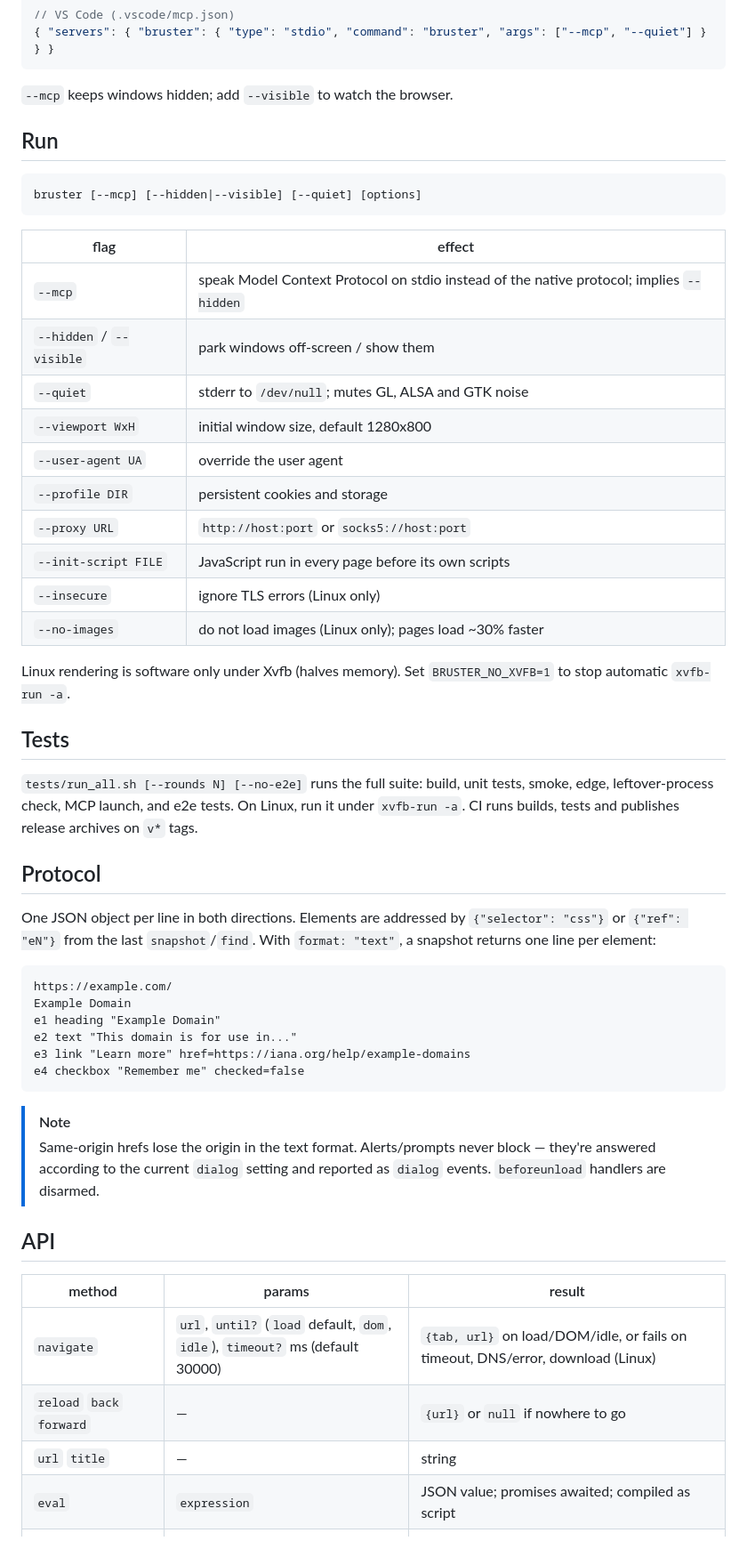
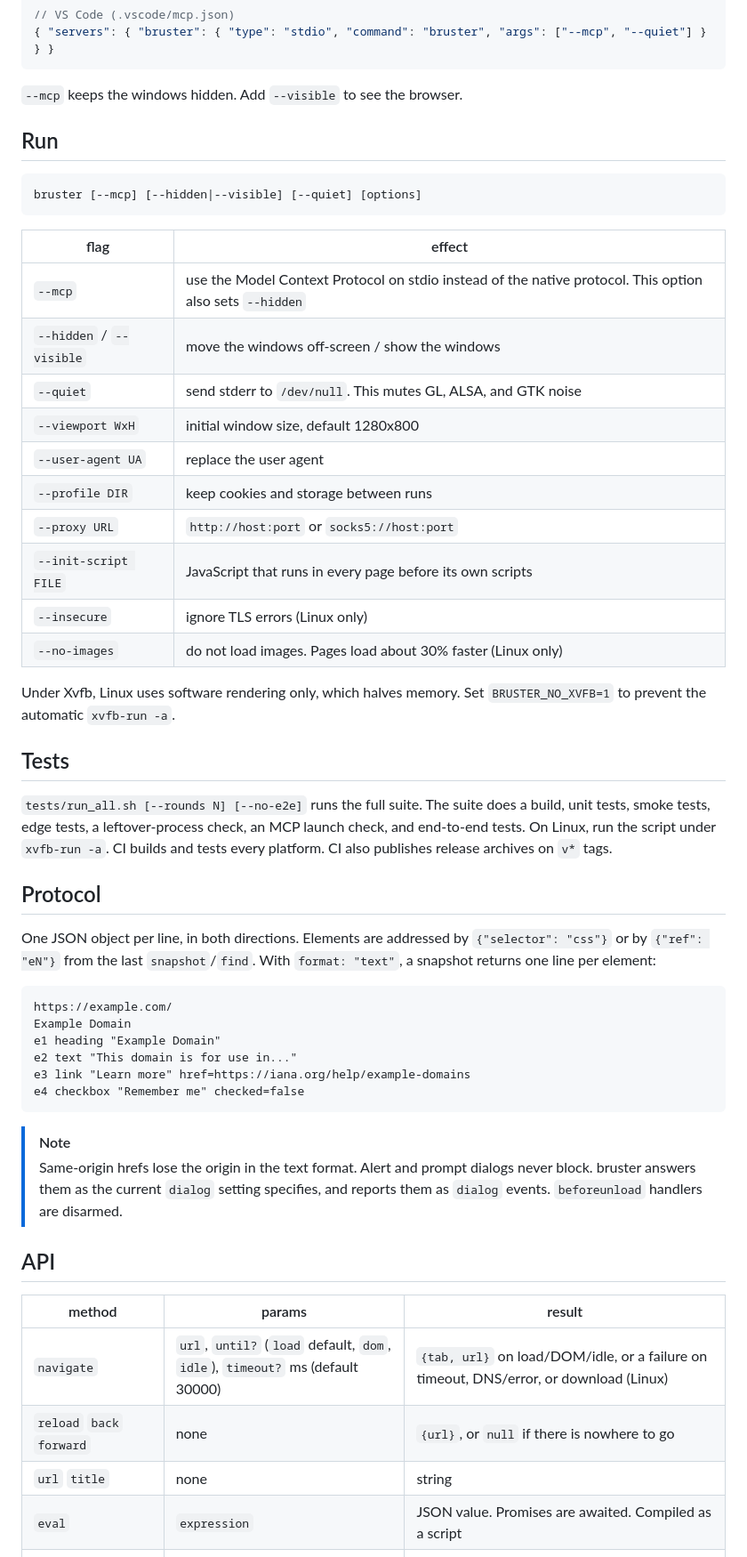
Before and after one commit to aliilyas/bruster, a Markdown page: README.md, the part around one of its changes. Shown at 89% size. GitHub-like rendering.

````diff
--- a/README.md
+++ b/README.md
@@ -119,7 +119,7 @@ codex mcp add bruster -- bruster --mcp --quiet           # Codex CLI
 { "servers": { "bruster": { "type": "stdio", "command": "bruster", "args": ["--mcp", "--quiet"] } } }
 ```
 
-`--mcp` keeps windows hidden; add `--visible` to watch the browser.
+`--mcp` keeps the windows hidden. Add `--visible` to see the browser.
 
 ## Run
 
@@ -129,26 +129,26 @@ bruster [--mcp] [--hidden|--visible] [--quiet] [options]
 
 | flag | effect |
 |---|---|
-| `--mcp` | speak Model Context Protocol on stdio instead of the native protocol; implies `--hidden` |
-| `--hidden` / `--visible` | park windows off-screen / show them |
-| `--quiet` | stderr to `/dev/null`; mutes GL, ALSA and GTK noise |
+| `--mcp` | use the Model Context Protocol on stdio instead of the native protocol. This option also sets `--hidden` |
+| `--hidden` / `--visible` | move the windows off-screen / show the windows |
+| `--quiet` | send stderr to `/dev/null`. This mutes GL, ALSA, and GTK noise |
 | `--viewport WxH` | initial window size, default 1280x800 |
-| `--user-agent UA` | override the user agent |
-| `--profile DIR` | persistent cookies and storage |
+| `--user-agent UA` | replace the user agent |
+| `--profile DIR` | keep cookies and storage between runs |
 | `--proxy URL` | `http://host:port` or `socks5://host:port` |
-| `--init-script FILE` | JavaScript run in every page before its own scripts |
+| `--init-script FILE` | JavaScript that runs in every page before its own scripts |
 | `--insecure` | ignore TLS errors (Linux only) |
-| `--no-images` | do not load images (Linux only); pages load ~30% faster |
+| `--no-images` | do not load images. Pages load about 30% faster (Linux only) |
 
-Linux rendering is software only under Xvfb (halves memory). Set `BRUSTER_NO_XVFB=1` to stop automatic `xvfb-run -a`.
+Under Xvfb, Linux uses software rendering only, which halves memory. Set `BRUSTER_NO_XVFB=1` to prevent the automatic `xvfb-run -a`.
 
 ## Tests
 
-`tests/run_all.sh [--rounds N] [--no-e2e]` runs the full suite: build, unit tests, smoke, edge, leftover-process check, MCP launch, and e2e tests. On Linux, run it under `xvfb-run -a`. CI runs builds, tests and publishes release archives on `v*` tags.
+`tests/run_all.sh [--rounds N] [--no-e2e]` runs the full suite. The suite does a build, unit tests, smoke tests, edge tests, a leftover-process check, an MCP launch check, and end-to-end tests. On Linux, run the script under `xvfb-run -a`. CI builds and tests every platform. CI also publishes release archives on `v*` tags.
 
 ## Protocol
 
-One JSON object per line in both directions. Elements are addressed by `{"selector": "css"}` or `{"ref": "eN"}` from the last `snapshot`/`find`. With `format: "text"`, a snapshot returns one line per element:
+One JSON object per line, in both directions. Elements are addressed by `{"selector": "css"}` or by `{"ref": "eN"}` from the last `snapshot`/`find`. With `format: "text"`, a snapshot returns one line per element:
 
 ```text
 https://example.com/
@@ -160,15 +160,15 @@ e4 checkbox "Remember me" checked=false
 ```
 
 > [!NOTE]
-> Same-origin hrefs lose the origin in the text format. Alerts/prompts never block — they're answered according to the current `dialog` setting and reported as `dialog` events. `beforeunload` handlers are disarmed.
+> Same-origin hrefs lose the origin in the text format. Alert and prompt dialogs never block. bruster answers them as the current `dialog` setting specifies, and reports them as `dialog` events. `beforeunload` handlers are disarmed.
 
 ## API
 
 | method | params | result |
 |---|---|---|
-| `navigate` | `url`, `until?` (`load` default, `dom`, `idle`), `timeout?` ms (default 30000) | `{tab, url}` on load/DOM/idle, or fails on timeout, DNS/error, download (Linux) |
-| `reload` `back` `forward` | — | `{url}` or `null` if nowhere to go |
-| `url` `title` | — | string |
-| `eval` | `expression` | JSON value; promises awaited; compiled as script |
+| `navigate` | `url`, `until?` (`load` default, `dom`, `idle`), `timeout?` ms (default 30000) | `{tab, url}` on load/DOM/idle, or a failure on timeout, DNS/error, or download (Linux) |
+| `reload` `back` `forward` | none | `{url}`, or `null` if there is nowhere to go |
+| `url` `title` | none | string |
+| `eval` | `expression` | JSON value. Promises are awaited. Compiled as a script |
 | `snapshot` | `selector?`, `max?` (1000), `boxes?`, `format?` (`json` default, `text`) | `{url,title,elements[],truncated?}` or text lines |
 | `find` | `text?` or `regex?` + snapshot params | filtered snapshot |
````
Also changed, not shown: other parts of README.md (+40 -40 lines).
